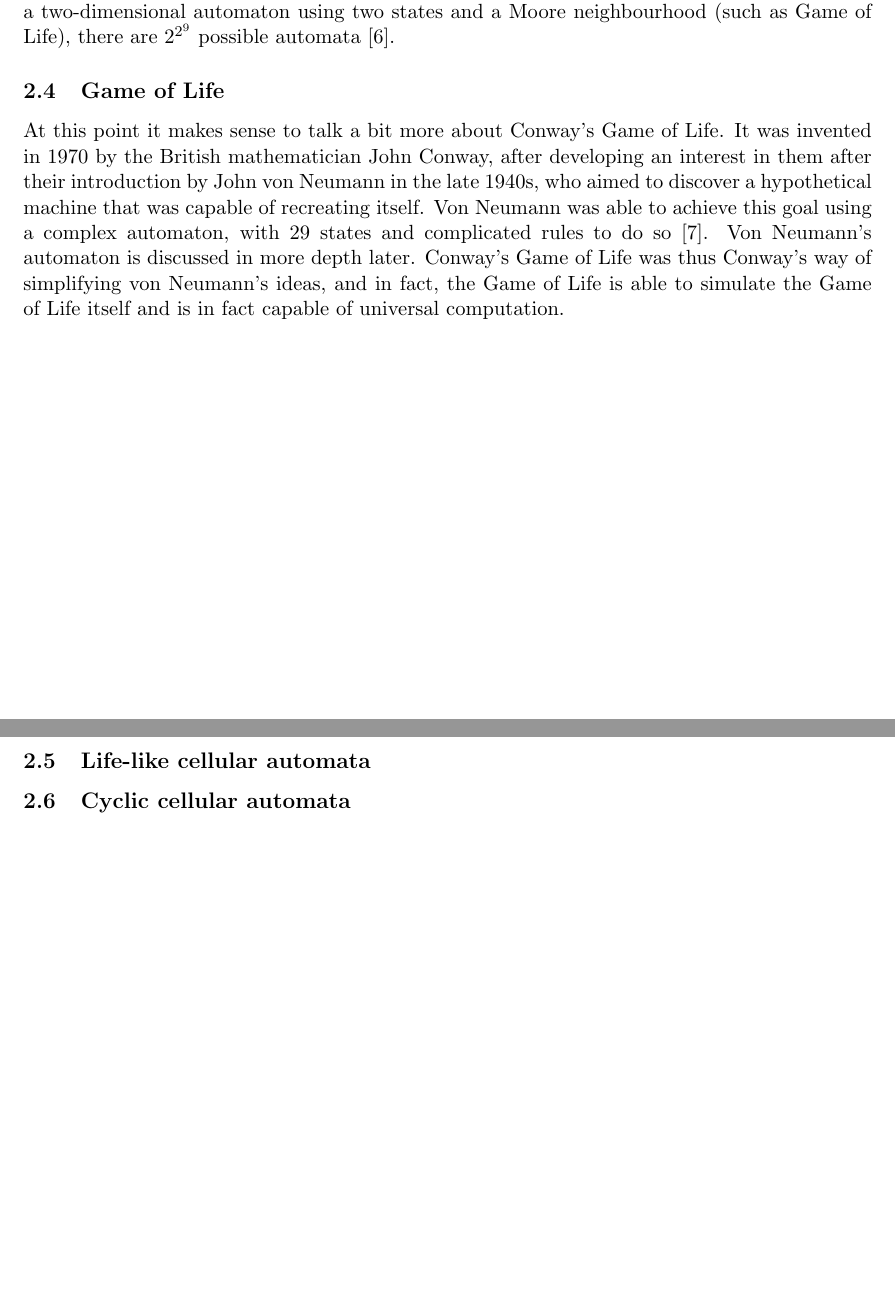
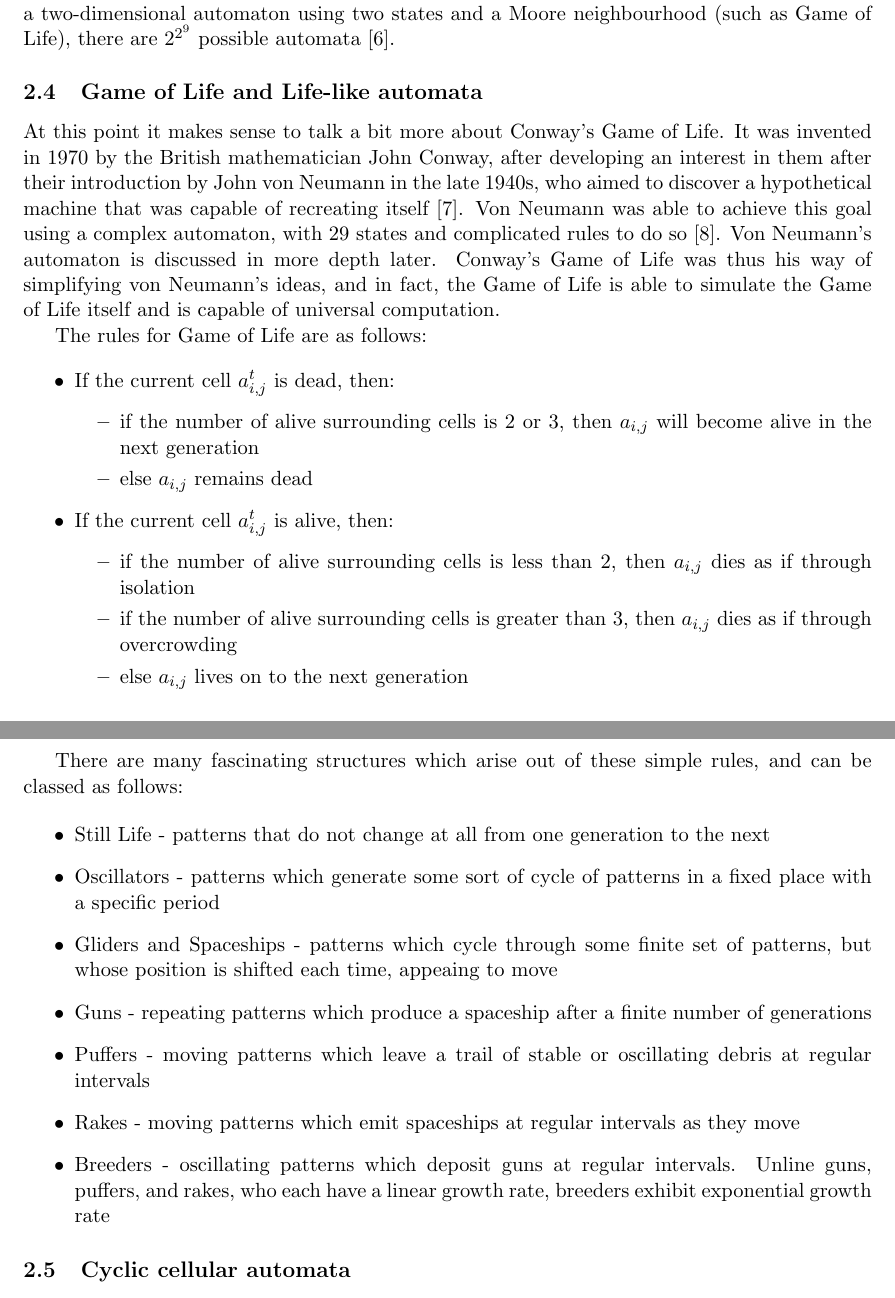
Before and after one commit to wiggywombathead/ICUR-2018, a LaTeX paper (paper/paper.tex): two parts of pages 6 and 7 of 7 before the commit and two parts of pages 6 and 7 of 8 after it, joined at a grey line, cut so that both start at the same text, the shorter picture padded with empty space. Compiled offline with pdfLaTeX.

Commit message:
Updates to paper

```diff
--- a/paper/paper.tex
+++ b/paper/paper.tex
@@ -343,19 +343,58 @@
     neighbourhood (such as Game of Life), there are $2^{2^9}$ possible automata
     \cite{num_rules}.
 
-    \subsection{Game of Life}
+    \subsection{Game of Life and Life-like automata}
     At this point it makes sense to talk a bit more about Conway's Game of Life.
     It was invented in 1970 by the British mathematician John Conway, after
     developing an interest in them after their introduction by John von Neumann
     in the late 1940s, who aimed to discover a hypothetical machine that was
-    capable of recreating itself. Von Neumann was able to achieve this goal
-    using a complex automaton, with 29 states and complicated rules to do so
-    \cite{self-reproducing}. Von Neumann's automaton is discussed in more depth
-    later. Conway's Game of Life was thus Conway's way of simplifying von
+    capable of recreating itself \cite{GameOfLife}. Von Neumann was able to
+    achieve this goal using a complex automaton, with 29 states and complicated
+    rules to do so \cite{VonNeumannCA}. Von Neumann's automaton is discussed in
+    more depth later. Conway's Game of Life was thus his way of simplifying von
     Neumann's ideas, and in fact, the Game of Life is able to simulate the Game
-    of Life itself and is in fact capable of universal computation.
+    of Life itself and is capable of universal computation.
 
-    \subsection{Life-like cellular automata}
+    The rules for Game of Life are as follows:
+
+    \begin{itemize}
+        \item If the current cell $a_{i,j}^t$ is dead, then:
+            \begin{itemize}
+                \item if the number of alive surrounding cells is 2 or 3,
+                    then $a_{i,j}$ will become alive in the next generation
+                \item else $a_{i,j}$ remains dead
+            \end{itemize}
+        \item If the current cell $a_{i,j}^t$ is alive, then:
+            \begin{itemize}
+                \item if the number of alive surrounding cells is less than 2,
+                    then $a_{i,j}$ dies as if through isolation
+                \item if the number of alive surrounding cells is greater than
+                    3, then $a_{i,j}$ dies as if through overcrowding
+                \item else $a_{i,j}$ lives on to the next generation
+            \end{itemize}
+    \end{itemize}
+
+    There are many fascinating structures which arise out of these simple rules,
+    and can be classed as follows:
+
+    \begin{itemize}
+        \item Still Life - patterns that do not change at all from one
+            generation to the next
+        \item Oscillators - patterns which generate some sort of cycle of
+            patterns in a fixed place with a specific period
+        \item Gliders and Spaceships - patterns which cycle through some finite
+            set of patterns, but whose position is shifted each time, appeaing
+            to move
+        \item Guns - repeating patterns which produce a spaceship after a finite
+            number of generations
+        \item Puffers - moving patterns which leave a trail of stable or
+            oscillating debris at regular intervals
+        \item Rakes - moving patterns which emit spaceships at regular intervals
+            as they move
+        \item Breeders - oscillating patterns which deposit guns at regular
+            intervals. Unline guns, puffers, and rakes, who each have a linear
+            growth rate, breeders exhibit exponential growth rate
+    \end{itemize}
 
     \subsection{Cyclic cellular automata}
 
```
Also changed, not shown: paper/bibliography.bib (+9 -3 lines).
